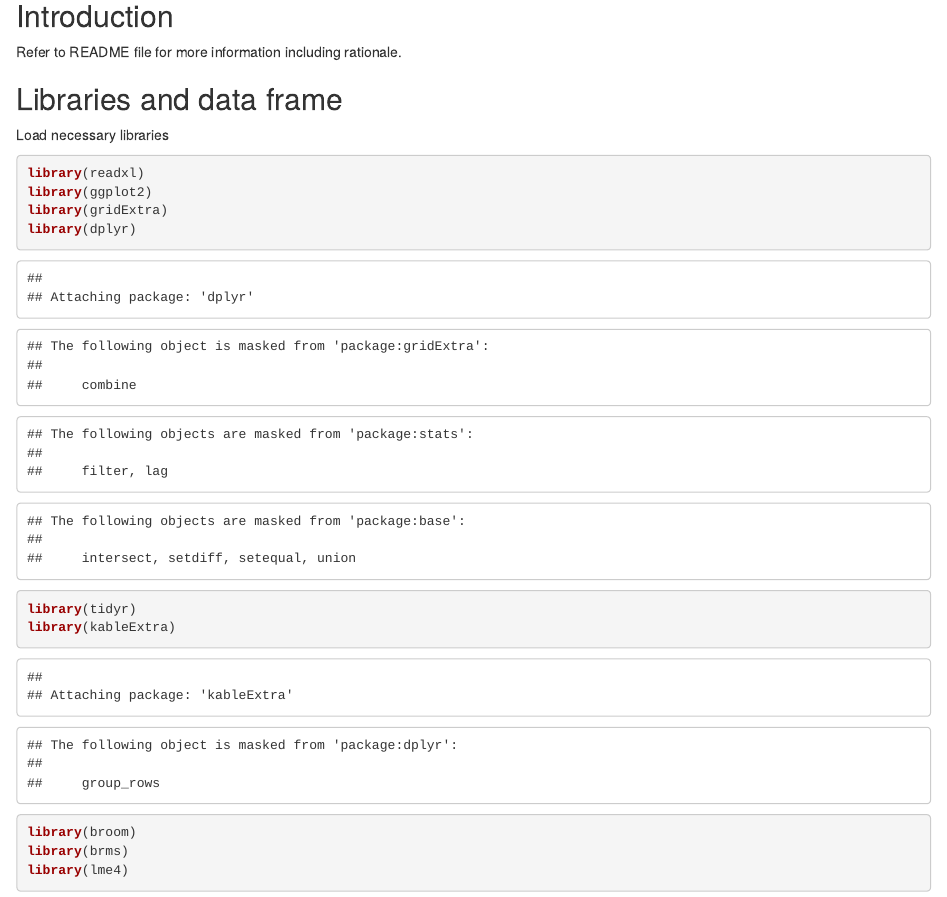
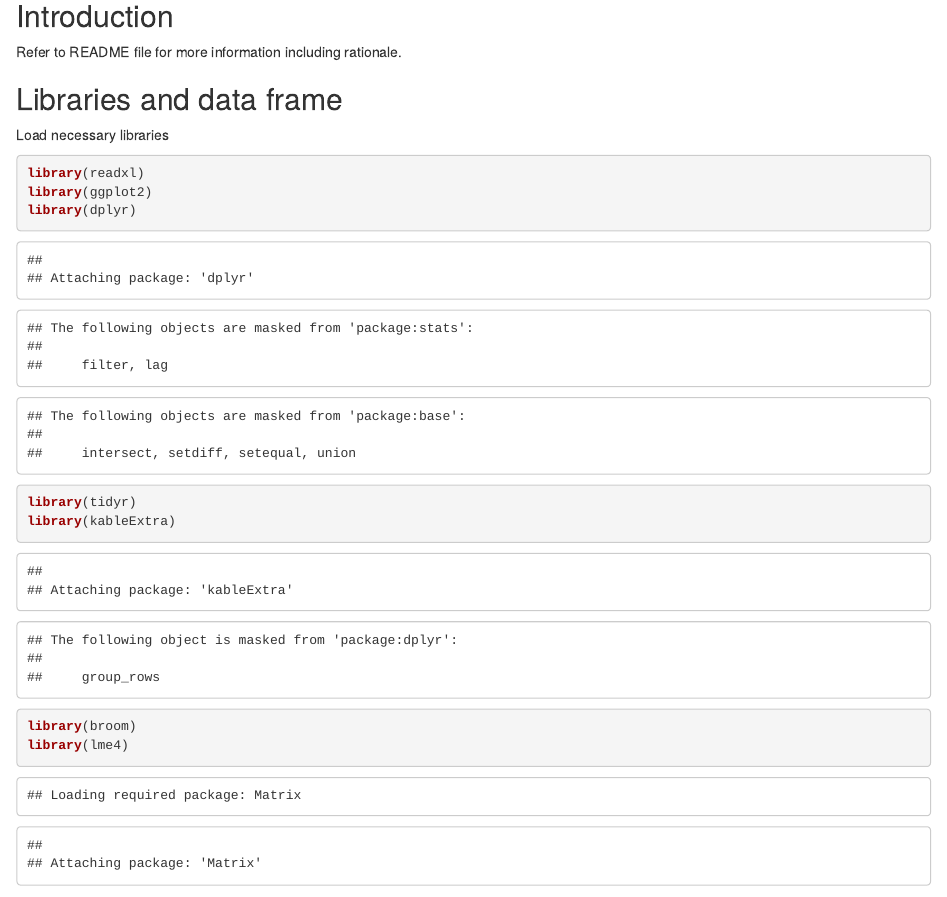
Before and after one commit to RaimundoEspejo/Final_Project, an R Markdown document (Final_Project.Rmd): the page in a window 1100 px wide, from 230 px down. Rendered offline with R 4.5, knitr and Pandoc, with nearby package versions.

Commit message:
Update Final_Project.Rmd
libraries erased

````diff
--- a/Final_Project.Rmd
+++ b/Final_Project.Rmd
@@ -20,12 +20,10 @@ Load necessary libraries
 ```{r}
 library(readxl)
 library(ggplot2)
-library(gridExtra)
 library(dplyr)
 library(tidyr)
 library(kableExtra)
 library(broom)
-library(brms)
 library(lme4)
 library(emmeans)
 library(purrr)
````
